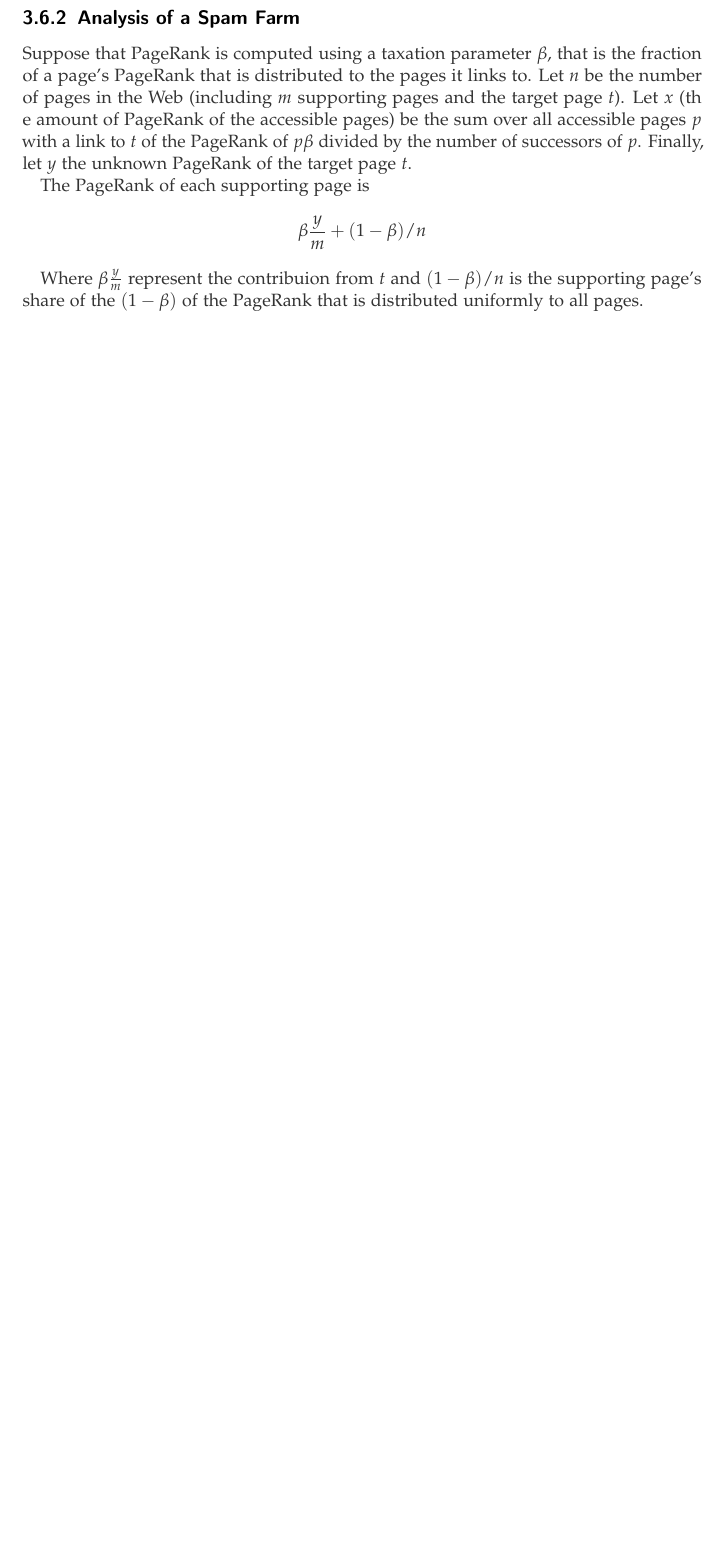
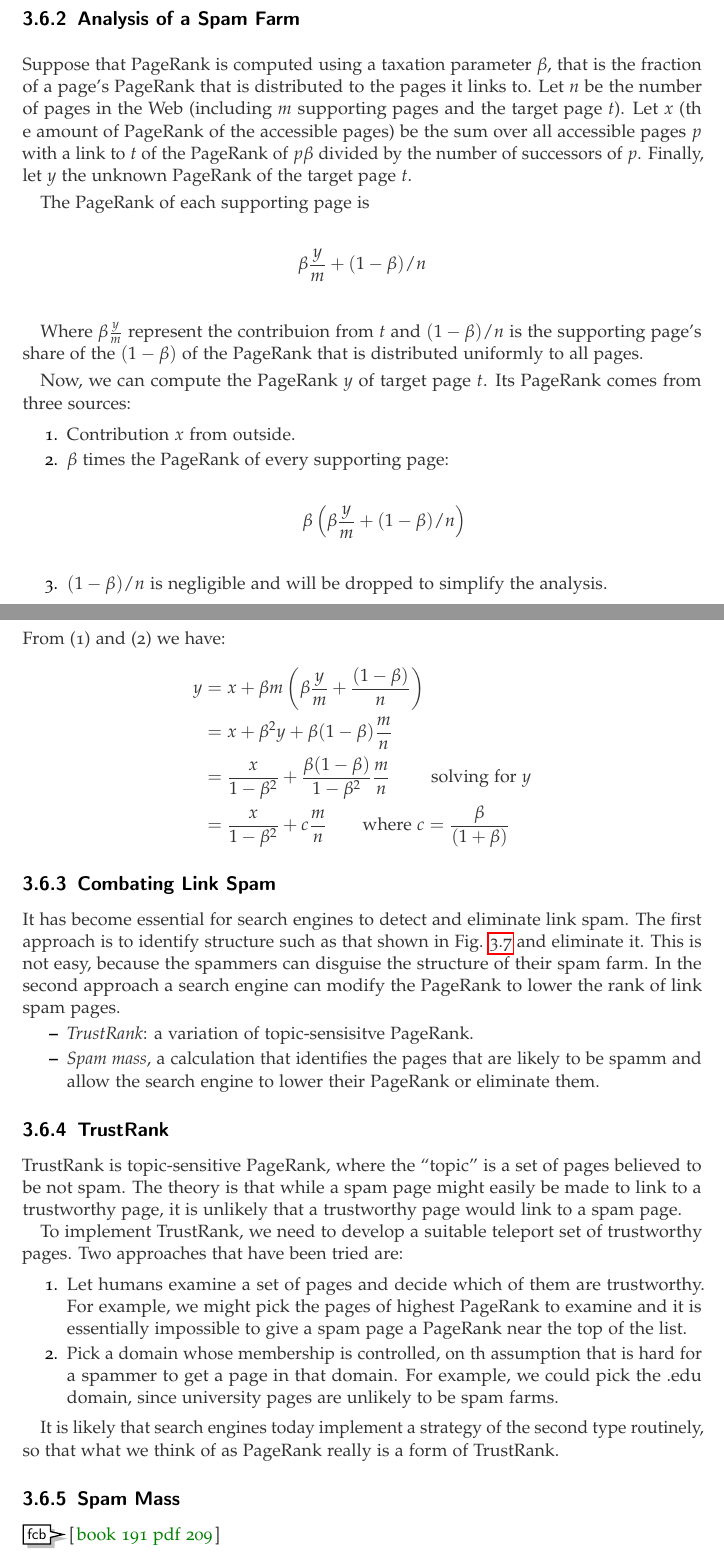
Before and after one commit to FedericoBruzzone/algorithms-for-massive-datasets, a LaTeX thesis (algorithms-for-massive-datasets.tex, which reads chapters/3-link-analysis.tex): part of page 28 of 29 before the commit and two parts of pages 28 and 29 of 30 after it, the two joined at a grey line, cut so that both start at the same text, the shorter picture padded with empty space. The pictures show the PDF file algorithms-for-massive-datasets.pdf that the author committed with the source.

Commit message:
LinkAnalysis: Update PageRank :hole:
Signed-off-by: FedericoBruzzone <federico.bruzzone.i@gmail.com>

```diff
--- a/chapters/3-link-analysis.tex
+++ b/chapters/3-link-analysis.tex
@@ -308,3 +308,48 @@ The PageRank of each supporting page is
 \end{equation*}
 
 Where $\beta \frac{y}{m}$  represent the contribuion from $t$ and $(1 - \beta) / n$ is the supporting page's share of the $(1 - \beta)$ of the PageRank that is distributed uniformly to all pages.
+
+Now, we can compute the PageRank $y$ of target page $t$. Its PageRank comes from three sources:
+\begin{enumerate}
+    \item Contribution $x$ from outside.
+    \item $\beta$ times the PageRank of every supporting page:
+    \begin{equation*}
+        \beta \left(\beta \frac{y}{m} + (1 - \beta) / n\right)
+    \end{equation*}
+    \item $(1 - \beta)/n$ is negligible and will be dropped to simplify the analysis.
+\end{enumerate}
+
+\noindent From (1) and (2) we have:
+\begin{equation*}
+    \begin{split}
+        y & = x + \beta m \left(\beta \frac{y}{m} + \frac{(1 - \beta)}{n}\right) \\
+          & = x + \beta^2 y + \beta (1 - \beta) \frac{m}{n}\\
+          & = \frac{x}{1 - \beta^2} + \frac{\beta (1 - \beta)}{1 - \beta^2} \frac{m}{n} \qquad \text{ solving for } y \\
+          & = \frac{x}{1 - \beta^2} + c \frac{m}{n} \qquad \text{where } c = \frac{\beta}{(1 + \beta)}
+\end{split}
+\end{equation*}
+
+\subsection{Combating Link Spam}\label{subsec:combating-link-spam}
+
+It has become essential for search engines to detect and eliminate link spam. The first approach is to identify structure such as that shown in Fig. \ref{fig:web-for-spammers} and eliminate it. This is not easy, because the spammers can disguise the structure of their spam farm. In the second approach a search engine can modify the PageRank to lower the rank of link spam pages.
+\begin{itemize}
+    \item \textit{TrustRank}: a variation of topic-sensisitve PageRank.
+    \item \textit{Spam mass}, a calculation that identifies the pages that are likely to be spamm and allow the search engine to lower their PageRank or eliminate them.
+\end{itemize}
+
+\subsection{TrustRank}\label{subsec:trust-rank}
+
+TrustRank is topic-sensitive PageRank, where the ``topic'' is a set of pages believed to be not spam. The theory is that while a spam page might easily be made to link to a trustworthy page, it is unlikely that a trustworthy page would link to a spam page.
+
+To implement TrustRank, we need to develop a suitable teleport set of trustworthy pages. Two approaches that have been tried are:
+
+\begin{enumerate}
+    \item Let humans examine a set of pages and decide which of them are trustworthy. For example, we might pick the pages of highest PageRank to examine and it is essentially impossible to give a spam page a PageRank near the top of the list.
+    \item Pick a domain whose membership is controlled, on th assumption that is hard for a spammer to get a page in that domain. For example, we could pick the .edu domain, since university pages are unlikely to be spam farms.
+\end{enumerate}
+
+It is likely that search engines today implement a strategy of the second type routinely, so that what we think of as PageRank really is a form of TrustRank.
+
+\subsection{Spam Mass}\label{subsec:spam-mass}
+
+\mcomment{book 191 pdf 209}
```
Also changed, not shown: algorithms-for-massive-datasets.pdf.
